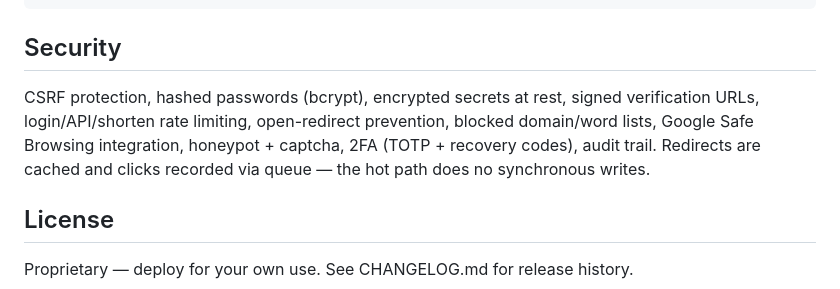
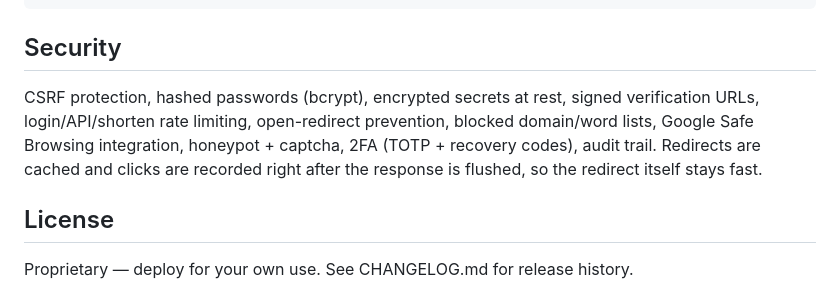
Before and after one commit to akshaykananidwk/url.akdwk.in, a Markdown page: README.md, the part around the change. Rendered like a GitHub page.

Commit message:
docs: correct click-tracking notes for the no-worker default
Co-Authored-By: Claude Fable 5 <noreply@anthropic.com>
Claude-Session: https://claude.ai/code/session_01LgvbVzSJUdpzUaYd2HYct7

```diff
--- a/README.md
+++ b/README.md
@@ -108,7 +108,7 @@ resources/views/       Blade UI (user, admin, landing, install, bio, mail)
 
 ## Security
 
-CSRF protection, hashed passwords (bcrypt), encrypted secrets at rest, signed verification URLs, login/API/shorten rate limiting, open-redirect prevention, blocked domain/word lists, Google Safe Browsing integration, honeypot + captcha, 2FA (TOTP + recovery codes), audit trail. Redirects are cached and clicks recorded via queue — the hot path does no synchronous writes.
+CSRF protection, hashed passwords (bcrypt), encrypted secrets at rest, signed verification URLs, login/API/shorten rate limiting, open-redirect prevention, blocked domain/word lists, Google Safe Browsing integration, honeypot + captcha, 2FA (TOTP + recovery codes), audit trail. Redirects are cached and clicks are recorded right after the response is flushed, so the redirect itself stays fast.
 
 ## License
 
```
Also changed, not shown: docs/INSTALL.md (+1 -1 lines).
